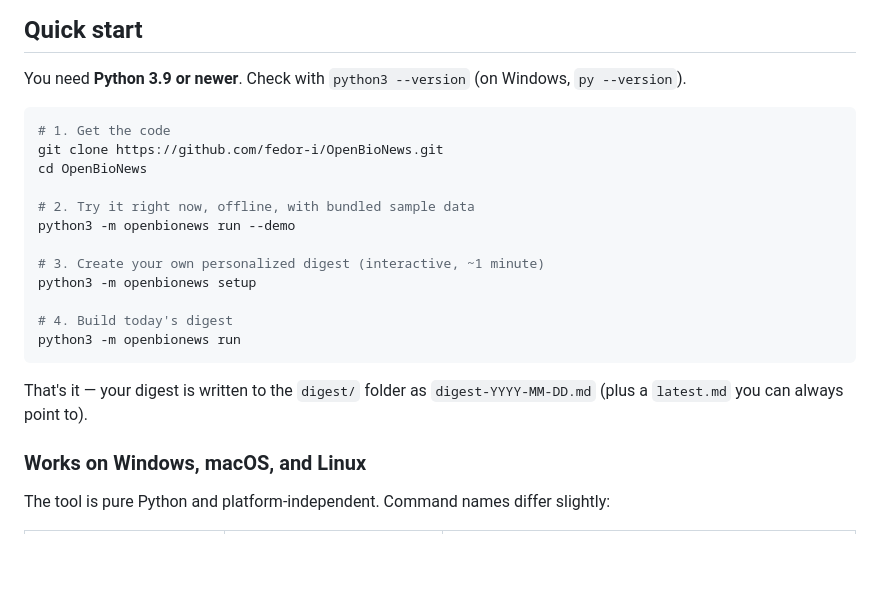
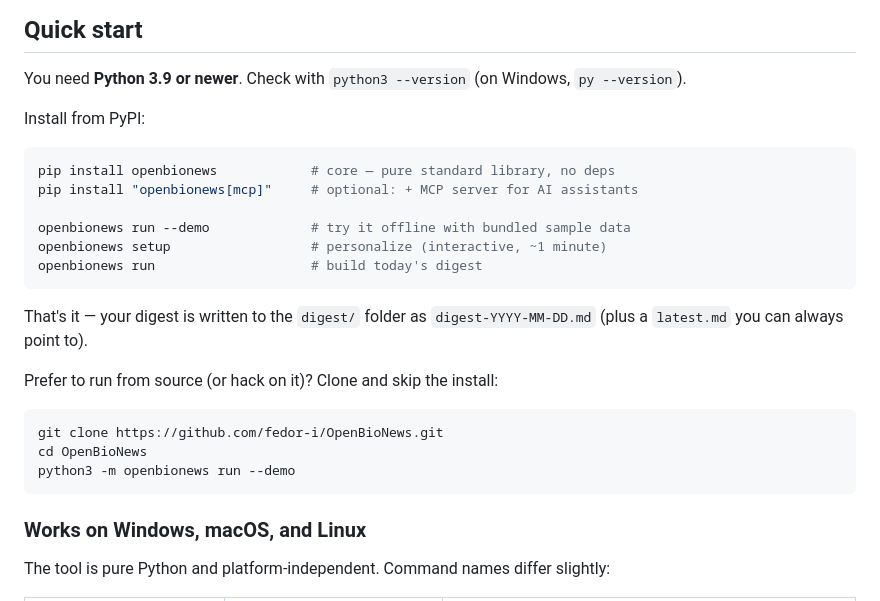
Before and after one commit to fedor-i/OpenBioNews, a Markdown page: README.md, the part around the change. Drawn GitHub-style; blank space fills up the shorter version.

Commit message:
README: lead Quick start with pip install from PyPI (0.6.0 is live)
Co-Authored-By: Claude Opus 4.8 <noreply@anthropic.com>
Claude-Session: https://claude.ai/code/session_01J3dNh4m8QR58VSnZj5dkMh

````diff
--- a/README.md
+++ b/README.md
@@ -52,23 +52,27 @@ sciences**, but you can point it at any topic.
 You need **Python 3.9 or newer**. Check with `python3 --version` (on Windows,
 `py --version`).
 
+Install from PyPI:
+
 ```bash
-# 1. Get the code
-git clone https://github.com/fedor-i/OpenBioNews.git
-cd OpenBioNews
+pip install openbionews            # core — pure standard library, no deps
+pip install "openbionews[mcp]"     # optional: + MCP server for AI assistants
 
-# 2. Try it right now, offline, with bundled sample data
-python3 -m openbionews run --demo
-
-# 3. Create your own personalized digest (interactive, ~1 minute)
-python3 -m openbionews setup
-
-# 4. Build today's digest
-python3 -m openbionews run
+openbionews run --demo             # try it offline with bundled sample data
+openbionews setup                  # personalize (interactive, ~1 minute)
+openbionews run                    # build today's digest
 ```
 
 That's it — your digest is written to the `digest/` folder as
 `digest-YYYY-MM-DD.md` (plus a `latest.md` you can always point to).
+
+Prefer to run from source (or hack on it)? Clone and skip the install:
+
+```bash
+git clone https://github.com/fedor-i/OpenBioNews.git
+cd OpenBioNews
+python3 -m openbionews run --demo
+```
 
 ### Works on Windows, macOS, and Linux
 
````
